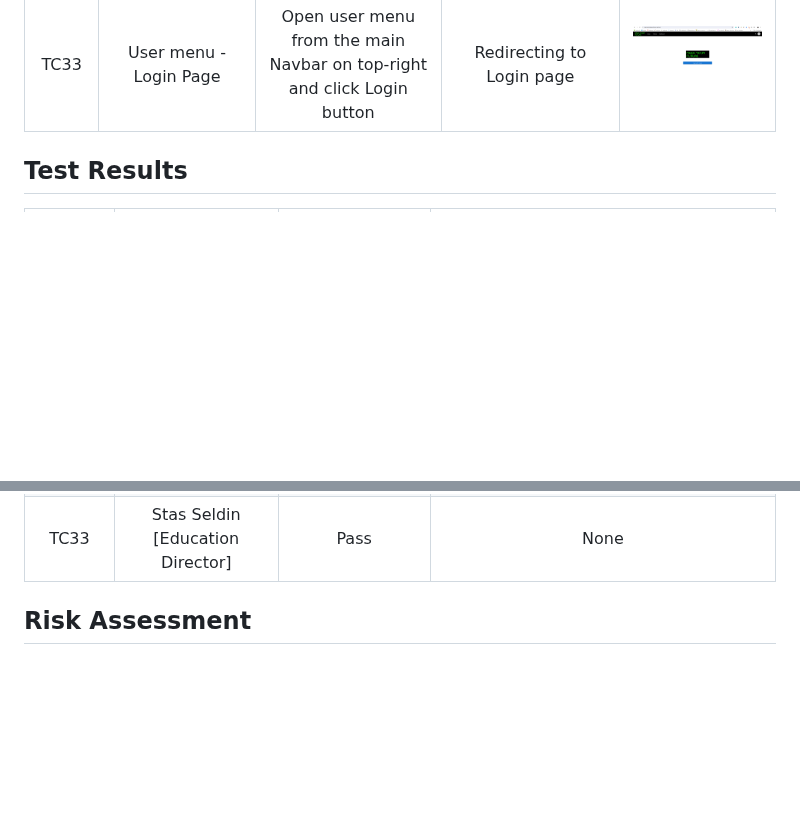
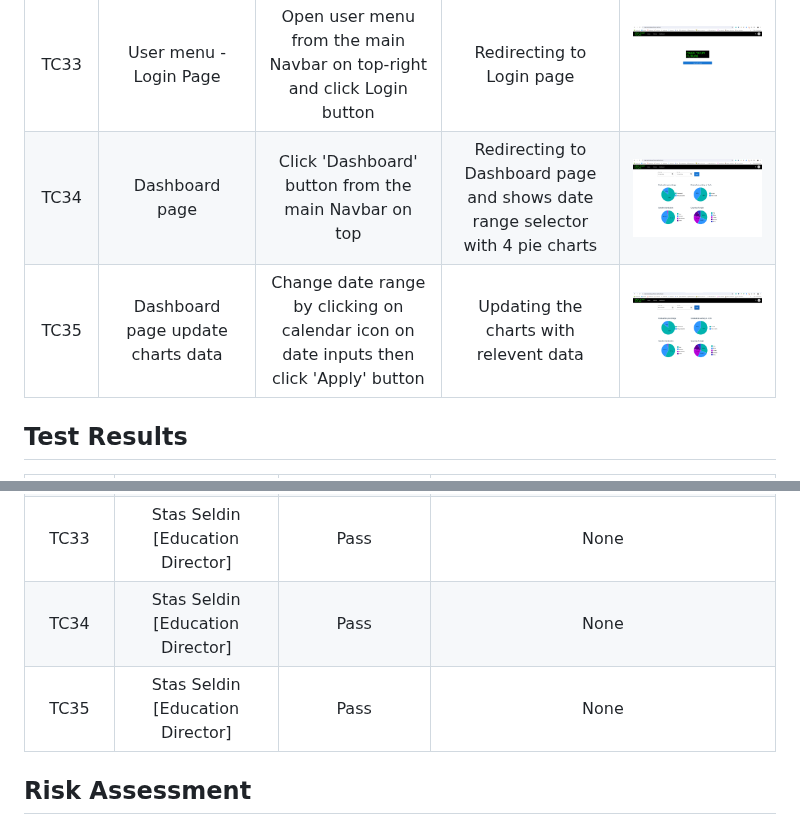
Before and after one commit to HackYourFuture/dojo, a Markdown page: docs/markdown/TESTING.md, 2 parts joined by grey strips. Drawn GitHub-style; pictures changed too: docs/assets/TC34.png (added), docs/assets/TC35.png (added); blank space fills up the shorter version.

Commit message:
Add Dashboard page test cases & results.

```diff
--- a/docs/markdown/TESTING.md
+++ b/docs/markdown/TESTING.md
@@ -70,6 +70,8 @@ UAT testing was done per PR by Project team and Education Director to validate t
 |     TC31     |                  Main Navbar - Search page                  |                             Click 'search' icon from the main Navbar on top-right                             |                                         Redirecting to Search page                                          | [<img src="../assets/TC31.png" style="max-width: 100%; max-height: 400px">](../assets/TC31.png) |
 |     TC32     |                   Main Navbar - User menu                   |                              Click 'user' icon from the main Navbar on top-right                              |                      Open a user menu dropdown with 'Login' and 'Log out' button items                      | [<img src="../assets/TC32.png" style="max-width: 100%; max-height: 400px">](../assets/TC32.png) |
 |     TC33     |                   User menu - Login Page                    |                    Open user menu from the main Navbar on top-right and click Login button                    |                                          Redirecting to Login page                                          | [<img src="../assets/TC33.png" style="max-width: 100%; max-height: 400px">](../assets/TC33.png) |
+|     TC34     |                       Dashboard page                        |                             Click 'Dashboard' button from the main Navbar on top                              |                Redirecting to Dashboard page and shows date range selector with 4 pie charts                | [<img src="../assets/TC34.png" style="max-width: 100%; max-height: 400px">](../assets/TC34.png) |
+|     TC35     |              Dashboard page update charts data              |            Change date range by clicking on calendar icon on date inputs then click 'Apply' button            |                                   Updating the charts with relevent data                                    | [<img src="../assets/TC35.png" style="max-width: 100%; max-height: 400px">](../assets/TC35.png) |
 
 ## Test Results
 
@@ -108,6 +110,8 @@ UAT testing was done per PR by Project team and Education Director to validate t
 |     TC31     | Stas Seldin [Education Director] |          Pass           |                                                     None                                                      |
 |     TC32     | Stas Seldin [Education Director] |          Pass           |                                                     None                                                      |
 |     TC33     | Stas Seldin [Education Director] |          Pass           |                                                     None                                                      |
+|     TC34     | Stas Seldin [Education Director] |          Pass           |                                                     None                                                      |
+|     TC35     | Stas Seldin [Education Director] |          Pass           |                                                     None                                                      |
 
 ## Risk Assessment
 
```
